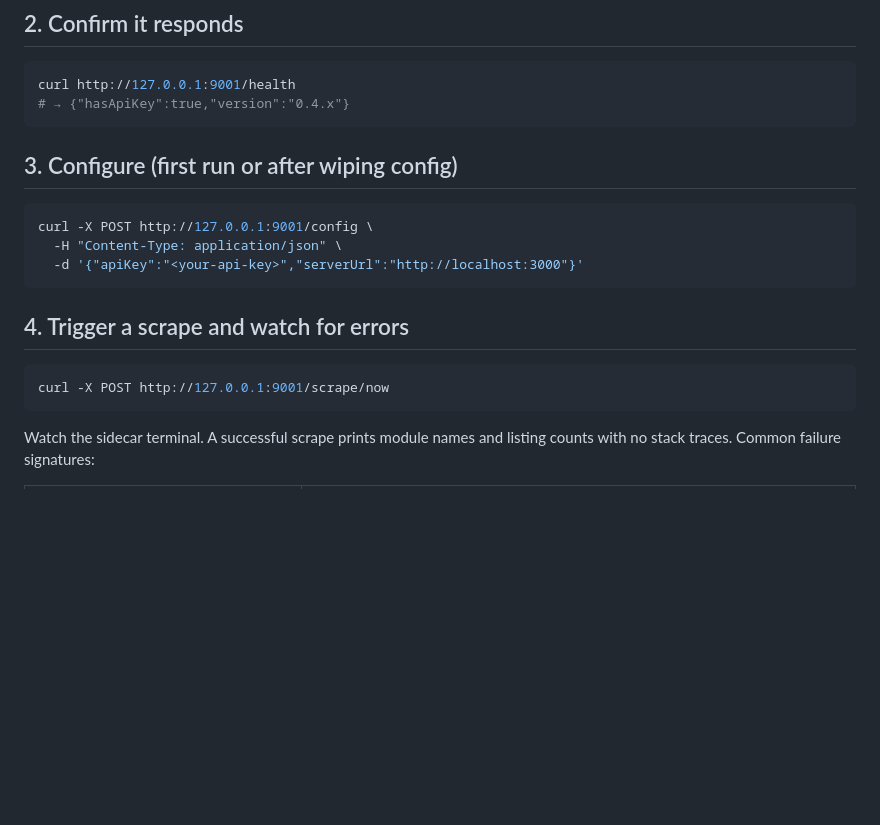
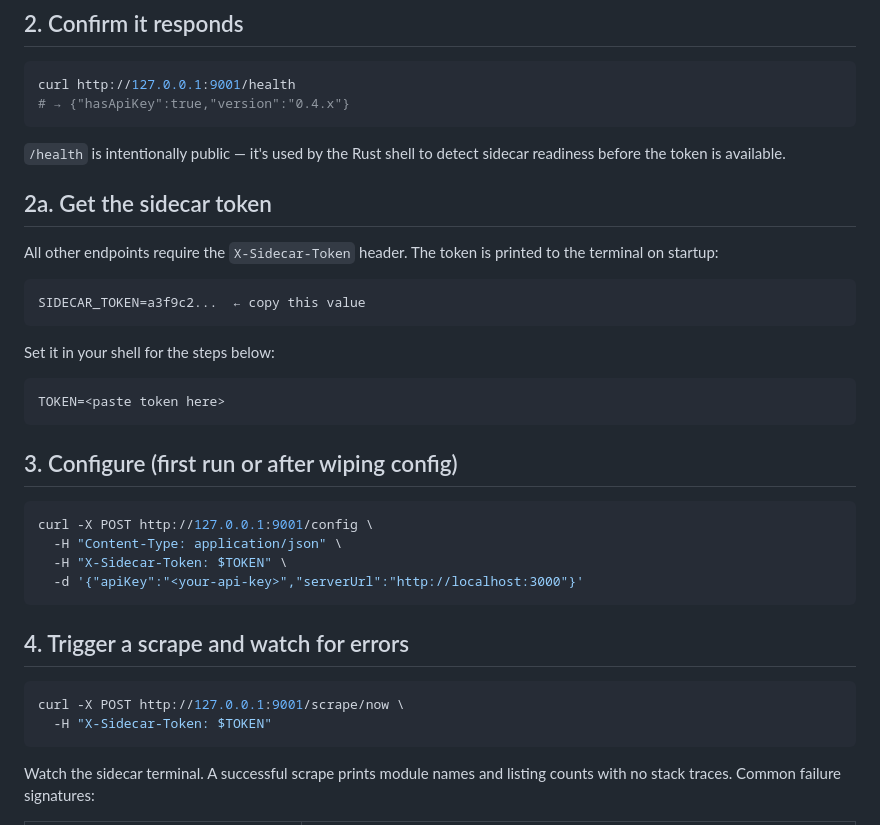
Before and after one commit to Bishi/auto-scraper-agent, a Markdown page: TESTING.md, the part around the change. Rendered like a GitHub page; blank space fills up the shorter version.

````diff
--- a/TESTING.md
+++ b/TESTING.md
@@ -25,18 +25,36 @@ curl http://127.0.0.1:9001/health
 # → {"hasApiKey":true,"version":"0.4.x"}
 ```
 
+`/health` is intentionally public — it's used by the Rust shell to detect sidecar readiness before the token is available.
+
+## 2a. Get the sidecar token
+
+All other endpoints require the `X-Sidecar-Token` header. The token is printed to the terminal on startup:
+
+```
+SIDECAR_TOKEN=a3f9c2...  ← copy this value
+```
+
+Set it in your shell for the steps below:
+
+```bash
+TOKEN=<paste token here>
+```
+
 ## 3. Configure (first run or after wiping config)
 
 ```bash
 curl -X POST http://127.0.0.1:9001/config \
   -H "Content-Type: application/json" \
+  -H "X-Sidecar-Token: $TOKEN" \
   -d '{"apiKey":"<your-api-key>","serverUrl":"http://localhost:3000"}'
 ```
 
 ## 4. Trigger a scrape and watch for errors
 
 ```bash
-curl -X POST http://127.0.0.1:9001/scrape/now
+curl -X POST http://127.0.0.1:9001/scrape/now \
+  -H "X-Sidecar-Token: $TOKEN"
 ```
 
 Watch the sidecar terminal. A successful scrape prints module names and
````
Also changed, not shown: SECURITY.md (+18 -5 lines).
